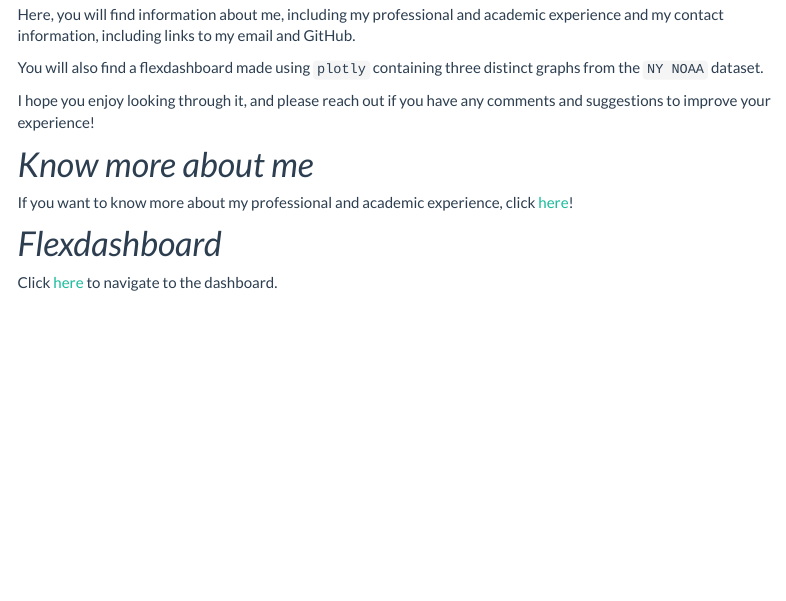
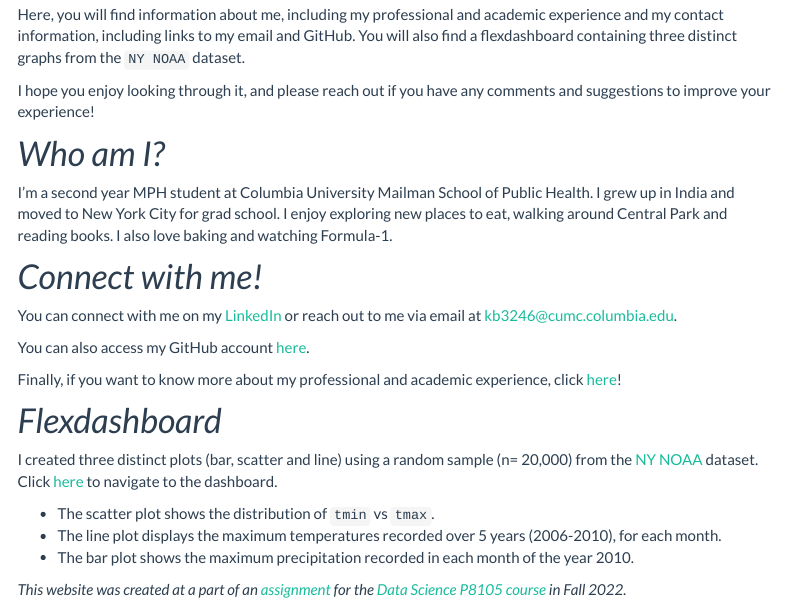
Before and after one commit to kb3246/kb3246.github.io, an R Markdown document (index.Rmd): the page in a window 1100 px wide, from 260 px down. The pictures show the output file index.html that the author committed with the source, opened offline; library style sheets and scripts come from the installed R packages; menus at the side of the page are left out.

Commit message:
formatting changes

```diff
--- a/_site.yml
+++ b/_site.yml
@@ -3,14 +3,16 @@ output_dir: "."
 navbar:
   title: "Home"
   right:
-    - text: "About"
+    - text: "Resume"
       href: about.html
     - text: "Dashboard"
       href: dashboard.html
     - icon: fa-envelope fa-lg
-      href: mailto:<bhamidipatikasturi@gmail.com>
+      href: mailto:<kb3246@columbia.edu>
     - icon: fa-github fa-lg
       href: http://github.com/kb3246/
+    - icon: fa fa-linkedin
+      href: https://www.linkedin.com/in/kasturi-bhamidipati-58a1791bb/
 output:
   html_document:
     theme: flatly
--- a/index.Rmd
+++ b/index.Rmd
@@ -13,14 +13,27 @@ I'm Kasturi, and this is my website!
 
-Here, you will find information about me, including my professional and academic experience and my contact information, including links to my email and GitHub.
-
-You will also find a flexdashboard made using `plotly` containing three distinct graphs from the ` NY NOAA` dataset.
+Here, you will find information about me, including my professional and academic experience and my contact information, including links to my email and GitHub. You will also find a flexdashboard containing three distinct graphs from the ` NY NOAA` dataset.
 
 I hope you enjoy looking through it, and please reach out if you have any comments and suggestions to improve your experience!
 
-# *Know more about me*
+# *Who am I?*
 
-If you want to know more about my professional and academic experience, click [here](about.html)!
+I'm a second year MPH student at Columbia University Mailman School of Public Health. I grew up in India and moved to New York City for grad school. I enjoy exploring new places to eat, walking around Central Park and reading books. I also love baking and watching Formula-1.
+
+# *Connect with me!*
+
+You can connect with me on my [LinkedIn](https://www.linkedin.com/in/kasturi-bhamidipati-58a1791bb/) or reach out to me via email at [kb3246@cumc.columbia.edu](kb3246@cumc.columbia.edu).
+
+You can also access my GitHub account [here](http://github.com/kb3246/).
+
+Finally, if you want to know more about my professional and academic experience, click [here](about.html)!
 
 # *Flexdashboard*
 
-Click [here](dashboard.html) to navigate to the dashboard.
+I created three distinct plots (bar, scatter and line) using a random sample (n= 20,000) from the [NY NOAA](https://p8105.com/dataset_noaa.html) dataset. Click [here](dashboard.html) to navigate to the dashboard.
+
+- The scatter plot shows the distribution of `tmin` vs `tmax`.
+- The line plot displays the maximum temperatures recorded over 5 years (2006-2010), for each month.
+- The bar plot shows the maximum precipitation recorded in each month of the year 2010.
+
+
+*This website was created at a part of an [assignment](https://p8105.com/homework_4.html) for the [Data Science P8105 course](https://p8105.com) in Fall 2022.*
```
Also changed, not shown: about.html, dashboard.html, index.html, plotly.html, index.Rmd (2 more changed lines).
